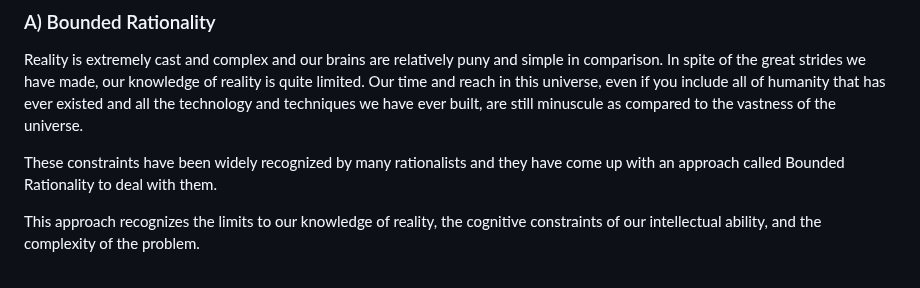
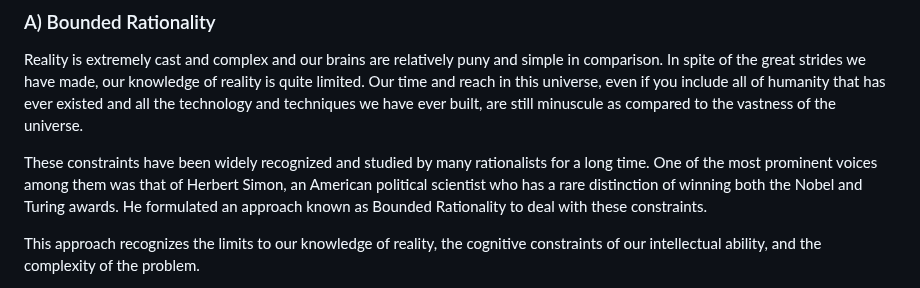
Before and after one commit to vinhub/lifevisor-book, a Markdown page: raw/4-methodology.md, the part around the change. Drawn GitHub-style.

Commit message:
GITBOOK-141: No subject

```diff
--- a/raw/4-methodology.md
+++ b/raw/4-methodology.md
@@ -228,7 +228,7 @@ We will do this in two ways, one of which is well known and the other one I some
 
 Reality is extremely cast and complex and our brains are relatively puny and simple in comparison. In spite of the great strides we have made, our knowledge of reality is quite limited. Our time and reach in this universe, even if you include all of humanity that has ever existed and all the technology and techniques we have ever built, are still minuscule as compared to the vastness of the universe.
 
-These constraints have been widely recognized by many rationalists and they have come up with an approach called Bounded Rationality to deal with them.
+These constraints have been widely recognized and studied by many rationalists for a long time. One of the most prominent voices among them was that of Herbert Simon, an American political scientist who has a rare distinction of winning both the Nobel and Turing awards. He formulated an approach known as Bounded Rationality to deal with these constraints.
 
 This approach recognizes the limits to our knowledge of reality, the cognitive constraints of our intellectual ability, and the complexity of the problem.
 
```
